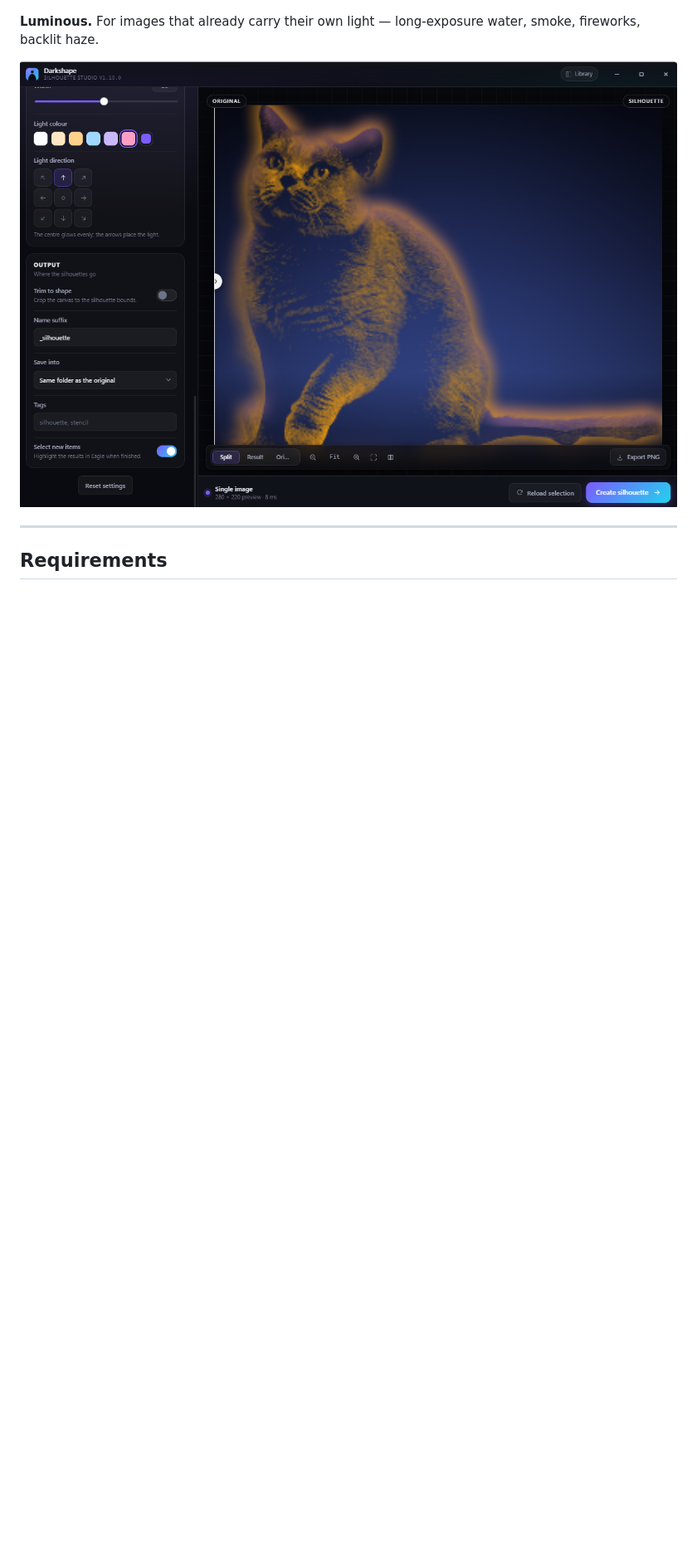
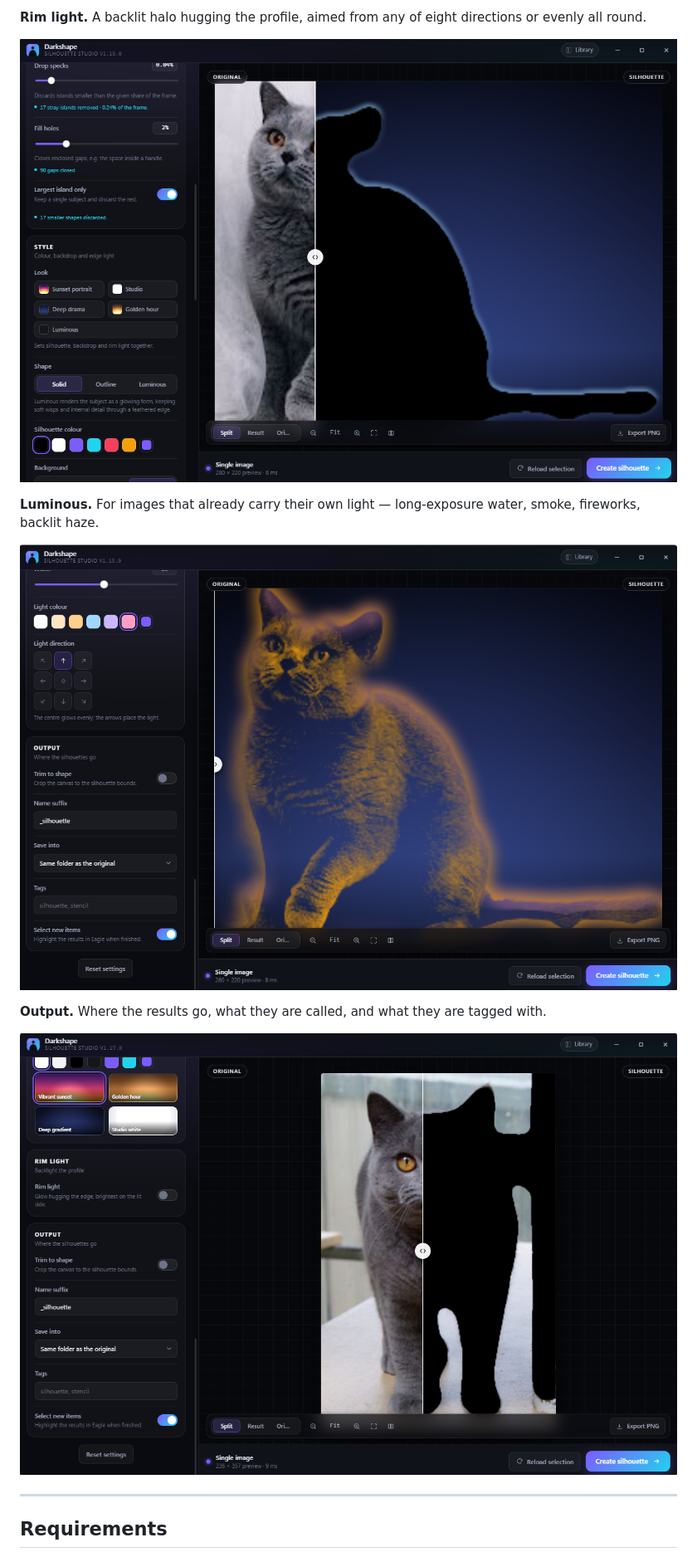
Before and after one commit to Stef4678/darkshape, a Markdown page: README.md, the part around one of its changes. Shown at 83% size. Drawn GitHub-style; blank space fills up the shorter version.

```diff
--- a/README.md
+++ b/README.md
@@ -62,7 +72,17 @@ actually resolved to rather than just the word "Auto".
+**Rim light.** A backlit halo hugging the profile, aimed from any of eight
+directions or evenly all round.
+
+![The Rim light panel: intensity, width, light colour swatches and a nine-way direction picker](assets/Screenshot%202026-09-12%20204236.png)
+
 **Luminous.** For images that already carry their own light — long-exposure
 water, smoke, fireworks, backlit haze.
 
-![A luminous silhouette: a glowing golden form on a deep indigo field, with the rim light direction picker visible](assets/Screenshot%202026-09-12%20204601.png)
+![A luminous silhouette: a glowing golden form on a deep indigo field](assets/Screenshot%202026-09-12%20204601.png)
+
+**Output.** Where the results go, what they are called, and what they are
+tagged with.
+
+![The Output panel: trim to shape, name suffix, save-into folder, tags and select-new-items](assets/Screenshot%202026-09-13%20132724.png)
 
 ---
 
```
Also changed, not shown: other parts of README.md (+19 -9 lines).
